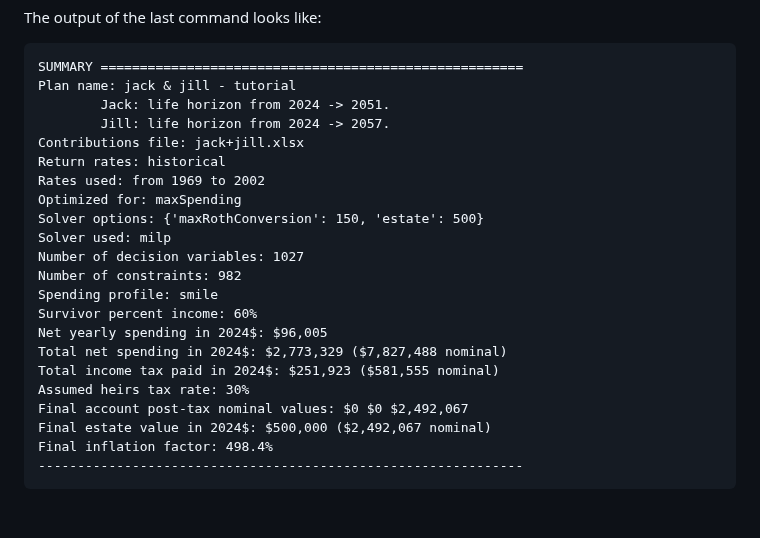
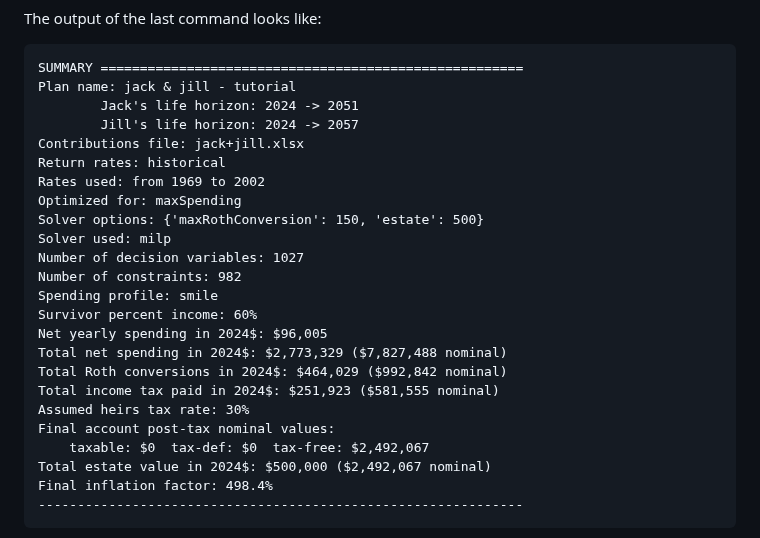
Before and after one commit to mdlacasse/Owl, a Markdown page: README.md, the part around the change. GitHub-like rendering; blank space fills up the shorter version.

````diff
--- a/README.md
+++ b/README.md
@@ -152,8 +152,8 @@ The output of the last command looks like:
 ```
 SUMMARY ======================================================
 Plan name: jack & jill - tutorial
-        Jack: life horizon from 2024 -> 2051.
-        Jill: life horizon from 2024 -> 2057.
+        Jack's life horizon: 2024 -> 2051
+        Jill's life horizon: 2024 -> 2057
 Contributions file: jack+jill.xlsx
 Return rates: historical
 Rates used: from 1969 to 2002
@@ -166,10 +166,12 @@ Spending profile: smile
 Survivor percent income: 60%
 Net yearly spending in 2024$: $96,005
 Total net spending in 2024$: $2,773,329 ($7,827,488 nominal)
+Total Roth conversions in 2024$: $464,029 ($992,842 nominal)
 Total income tax paid in 2024$: $251,923 ($581,555 nominal)
 Assumed heirs tax rate: 30%
-Final account post-tax nominal values: $0 $0 $2,492,067
-Final estate value in 2024$: $500,000 ($2,492,067 nominal)
+Final account post-tax nominal values:
+    taxable: $0  tax-def: $0  tax-free: $2,492,067
+Total estate value in 2024$: $500,000 ($2,492,067 nominal)
 Final inflation factor: 498.4%
 --------------------------------------------------------------
 ```
````
